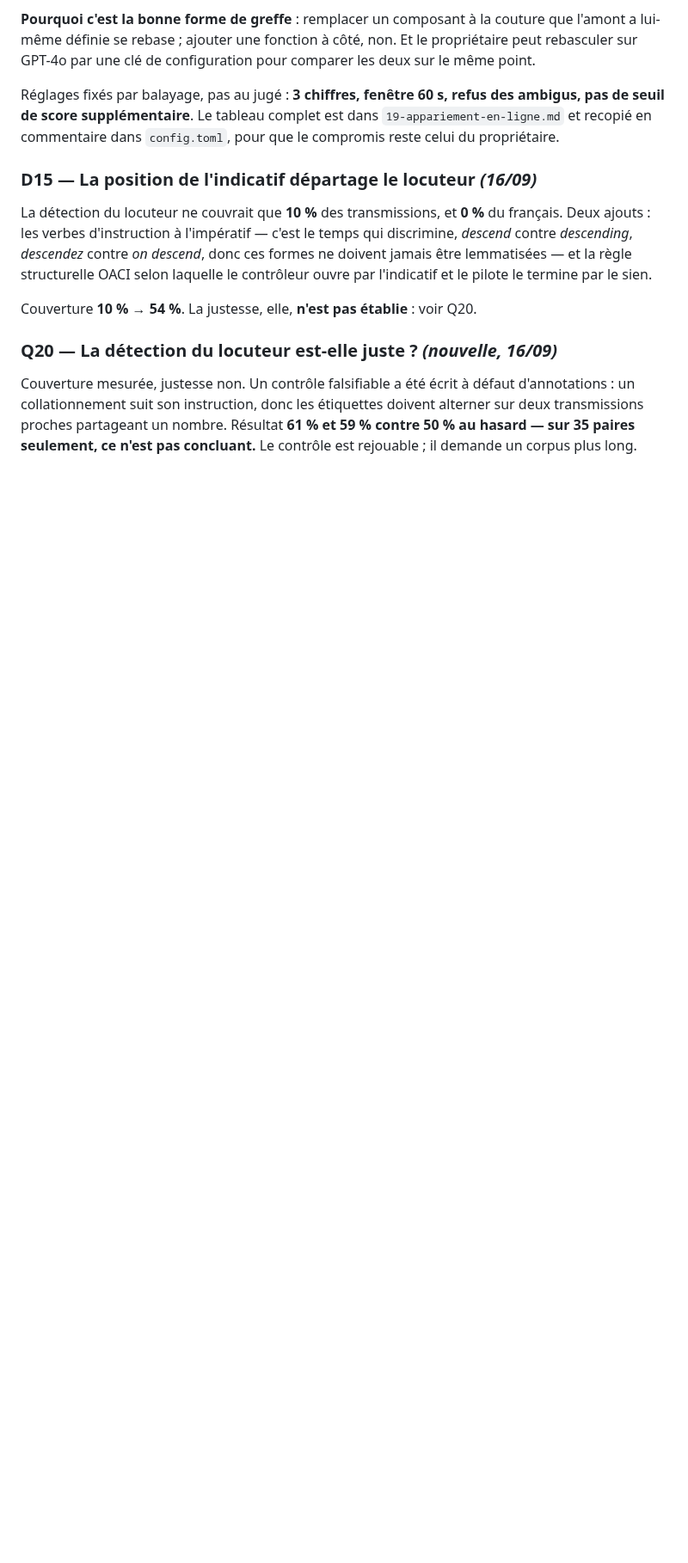
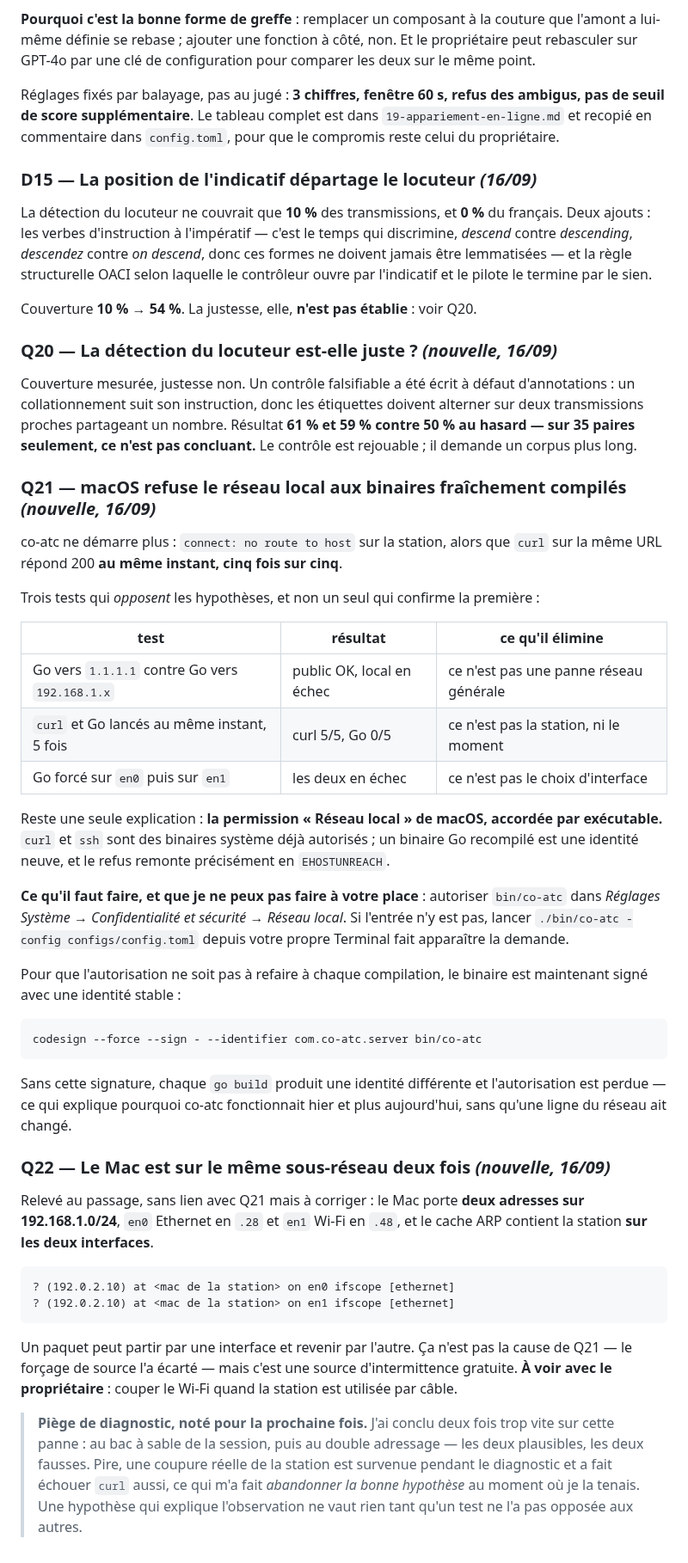
Before and after one commit to chatelp/atc-scribe, a Markdown page: docs-fr/05-decisions.md, the part around the change. Shown at 86% size. Rendered like a GitHub page; blank space fills up the shorter version.

````diff
--- a/docs-fr/05-decisions.md
+++ b/docs-fr/05-decisions.md
@@ -481,3 +481,59 @@ d'annotations : un collationnement suit son instruction, donc les étiquettes do
 alterner sur deux transmissions proches partageant un nombre. Résultat **61 % et
 59 % contre 50 % au hasard — sur 35 paires seulement, ce n'est pas concluant.**
 Le contrôle est rejouable ; il demande un corpus plus long.
+
+### Q21 — macOS refuse le réseau local aux binaires fraîchement compilés *(nouvelle, 16/09)*
+
+co-atc ne démarre plus : `connect: no route to host` sur la station, alors que
+`curl` sur la même URL répond 200 **au même instant, cinq fois sur cinq**.
+
+Trois tests qui *opposent* les hypothèses, et non un seul qui confirme la première :
+
+| test | résultat | ce qu'il élimine |
+|---|---|---|
+| Go vers `1.1.1.1` contre Go vers `192.168.1.x` | public OK, local en échec | ce n'est pas une panne réseau générale |
+| `curl` et Go lancés au même instant, 5 fois | curl 5/5, Go 0/5 | ce n'est pas la station, ni le moment |
+| Go forcé sur `en0` puis sur `en1` | les deux en échec | ce n'est pas le choix d'interface |
+
+Reste une seule explication : **la permission « Réseau local » de macOS, accordée par
+exécutable.** `curl` et `ssh` sont des binaires système déjà autorisés ; un binaire Go
+recompilé est une identité neuve, et le refus remonte précisément en `EHOSTUNREACH`.
+
+**Ce qu'il faut faire, et que je ne peux pas faire à votre place** : autoriser
+`bin/co-atc` dans *Réglages Système → Confidentialité et sécurité → Réseau local*. Si
+l'entrée n'y est pas, lancer `./bin/co-atc -config configs/config.toml` depuis votre
+propre Terminal fait apparaître la demande.
+
+Pour que l'autorisation ne soit pas à refaire à chaque compilation, le binaire est
+maintenant signé avec une identité stable :
+
+```bash
+codesign --force --sign - --identifier com.co-atc.server bin/co-atc
+```
+
+Sans cette signature, chaque `go build` produit une identité différente et
+l'autorisation est perdue — ce qui explique pourquoi co-atc fonctionnait hier et
+plus aujourd'hui, sans qu'une ligne du réseau ait changé.
+
+### Q22 — Le Mac est sur le même sous-réseau deux fois *(nouvelle, 16/09)*
+
+Relevé au passage, sans lien avec Q21 mais à corriger : le Mac porte **deux adresses
+sur 192.168.1.0/24**, `en0` Ethernet en `.28` et `en1` Wi-Fi en `.48`, et le cache ARP
+contient la station **sur les deux interfaces**.
+
+```
+? (192.0.2.10) at <mac de la station> on en0 ifscope [ethernet]
+? (192.0.2.10) at <mac de la station> on en1 ifscope [ethernet]
+```
+
+Un paquet peut partir par une interface et revenir par l'autre. Ça n'est pas la cause
+de Q21 — le forçage de source l'a écarté — mais c'est une source d'intermittence
+gratuite. **À voir avec le propriétaire** : couper le Wi-Fi quand la station est
+utilisée par câble.
+
+> **Piège de diagnostic, noté pour la prochaine fois.** J'ai conclu deux fois trop vite
+> sur cette panne : au bac à sable de la session, puis au double adressage — les deux
+> plausibles, les deux fausses. Pire, une coupure réelle de la station est survenue
+> pendant le diagnostic et a fait échouer `curl` aussi, ce qui m'a fait *abandonner la
+> bonne hypothèse* au moment où je la tenais. Une hypothèse qui explique l'observation
+> ne vaut rien tant qu'un test ne l'a pas opposée aux autres.
````
Also changed, not shown: docs-fr/15-captation-nuit.md (added, +153 -0 lines).
